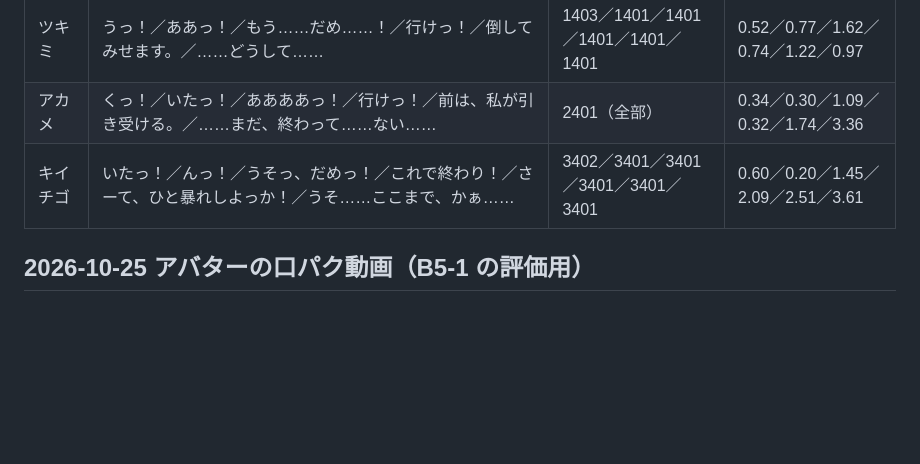
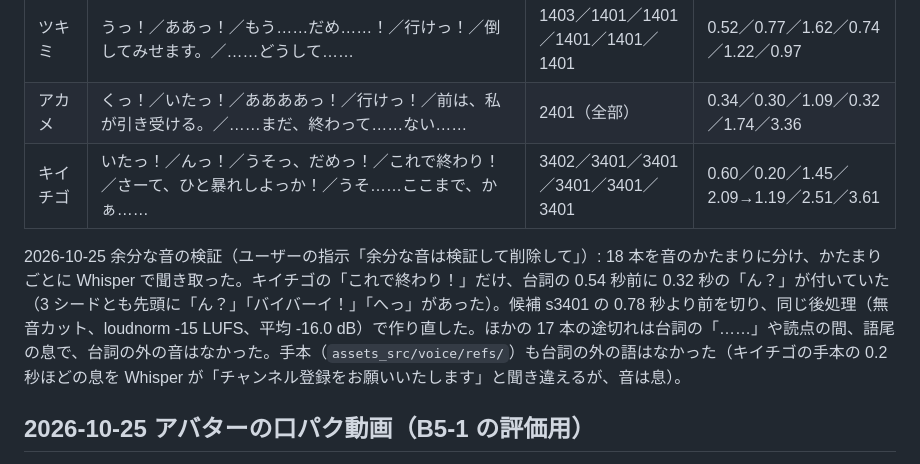
Before and after one commit to TOMOKIKAWADA-ai/PlanetOfNewGrowth, a Markdown page: docs/dev-cycle/asset-ledger.md, the part around the change. Drawn GitHub-style; blank space fills up the shorter version.

Commit message:
Record the stray-sound check of the game voices in the asset ledger
Co-Authored-By: Claude Opus 5.5 <noreply@anthropic.com>

```diff
--- a/docs/dev-cycle/asset-ledger.md
+++ b/docs/dev-cycle/asset-ledger.md
@@ -128,7 +128,9 @@
 |---|---|---|---|
 | ツキミ | うっ！／ああっ！／もう……だめ……！／行けっ！／倒してみせます。／……どうして…… | 1403／1401／1401／1401／1401／1401 | 0.52／0.77／1.62／0.74／1.22／0.97 |
 | アカメ | くっ！／いたっ！／ああああっ！／行けっ！／前は、私が引き受ける。／……まだ、終わって……ない…… | 2401（全部） | 0.34／0.30／1.09／0.32／1.74／3.36 |
-| キイチゴ | いたっ！／んっ！／うそっ、だめっ！／これで終わり！／さーて、ひと暴れしよっか！／うそ……ここまで、かぁ…… | 3402／3401／3401／3401／3401／3401 | 0.60／0.20／1.45／2.09／2.51／3.61 |
+| キイチゴ | いたっ！／んっ！／うそっ、だめっ！／これで終わり！／さーて、ひと暴れしよっか！／うそ……ここまで、かぁ…… | 3402／3401／3401／3401／3401／3401 | 0.60／0.20／1.45／2.09→1.19／2.51／3.61 |
+
+2026-10-25 余分な音の検証（ユーザーの指示「余分な音は検証して削除して」）: 18 本を音のかたまりに分け、かたまりごとに Whisper で聞き取った。キイチゴの「これで終わり！」だけ、台詞の 0.54 秒前に 0.32 秒の「ん？」が付いていた（3 シードとも先頭に「ん？」「バイバーイ！」「へっ」があった）。候補 s3401 の 0.78 秒より前を切り、同じ後処理（無音カット、loudnorm -15 LUFS、平均 -16.0 dB）で作り直した。ほかの 17 本の途切れは台詞の「……」や読点の間、語尾の息で、台詞の外の音はなかった。手本（`assets_src/voice/refs/`）も台詞の外の語はなかった（キイチゴの手本の 0.2 秒ほどの息を Whisper が「チャンネル登録をお願いいたします」と聞き違えるが、音は息）。
 
 ## 2026-10-25 アバターの口パク動画（B5-1 の評価用）
 ツール: Mesh Avatar Studio（`D:\AI\Live2D_AI\mesh-avatar-studio`、MIT）の `work/render-talk.mjs`。アバターは 2026-10-20 に作った `projects/meibuki-tsukimi`・`meibuki-akame`・`meibuki-kiichigo`（元絵は `assets/ui/characters/faces/<キャラ>/normal.png`）。声は `assets/audio/voice/<キャラ>/battle_start_01.mp3`。新しい生成モデルは使っていない（乱数はスクリプト内で固定、毎回同じ結果）。
```
